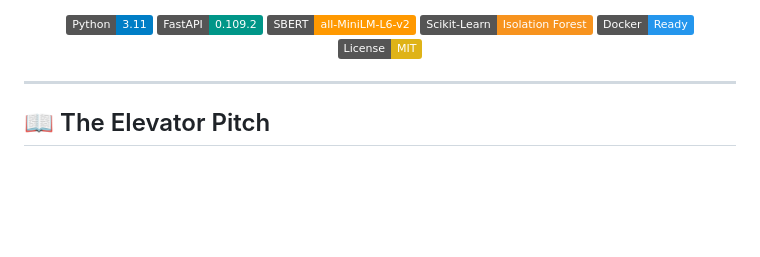
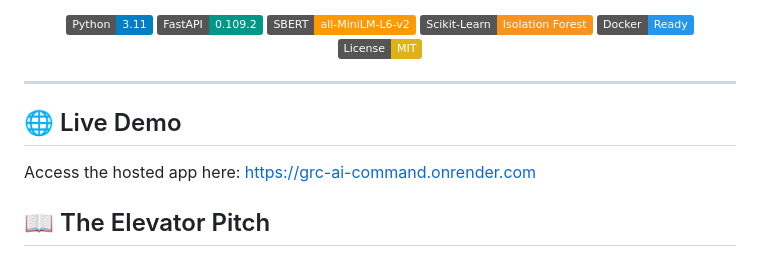
Before and after one commit to YOGESHBOTCHA965/grc-ai-command-deck, a Markdown page: README.md, the part around the change. GitHub-like rendering; badges without logos; blank space fills up the shorter version.

Commit message:
Add live demo link

```diff
--- a/README.md
+++ b/README.md
@@ -14,6 +14,10 @@
 </div>
 
 ---
+
+## 🌐 Live Demo
+
+Access the hosted app here: https://grc-ai-command.onrender.com
 
 ## 📖 The Elevator Pitch
 
```
